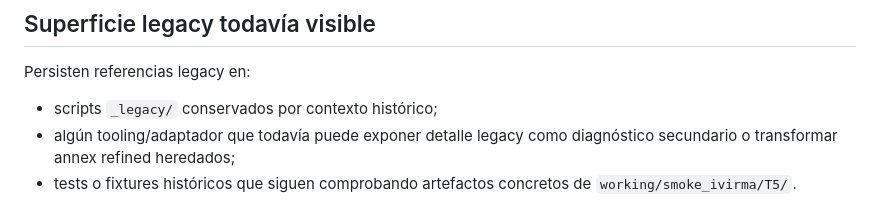
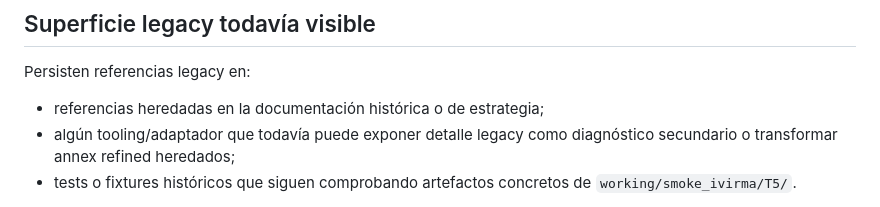
Before and after one commit to josejavish1/assessment_engine, a Markdown page: docs/architecture/working-artifacts.md, the part around the change. Drawn GitHub-style.

Commit message:
docs(architecture): purge obsolete scripts/_legacy/ reference in working-artifacts
This commit corrects 'working-artifacts.md' to remove the stale path reference to 'scripts/_legacy/', which was physically deleted from the codebase.

- Replaced with a formal, updated reference to historical strategy documentation.

- Maintains 100% path accuracy and integrity across the entire technical architecture folder.

```diff
--- a/docs/architecture/working-artifacts.md
+++ b/docs/architecture/working-artifacts.md
@@ -172,7 +172,7 @@ En la ruta actual, `client_intelligence.json` ya no solo condiciona target matur
 
 Persisten referencias legacy en:
 
-- scripts `_legacy/` conservados por contexto histórico;
+- referencias heredadas en la documentación histórica o de estrategia;
 - algún tooling/adaptador que todavía puede exponer detalle legacy como diagnóstico secundario o transformar annex refined heredados;
 - tests o fixtures históricos que siguen comprobando artefactos concretos de `working/smoke_ivirma/T5/`.
 
```
